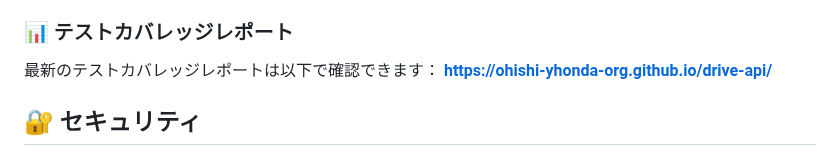
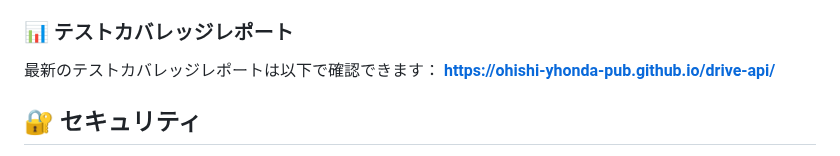
Before and after one commit to ohishi-yhonda-pub/drive-api, a Markdown page: README.md, the part around the change. Rendered like a GitHub page.

Commit message:
カバレッジレポートのURLをパブリックリポジトリに更新

```diff
--- a/README.md
+++ b/README.md
@@ -120,7 +120,7 @@ test/
 ### 📊 テストカバレッジレポート
 
 最新のテストカバレッジレポートは以下で確認できます：
-**[https://ohishi-yhonda-org.github.io/drive-api/](https://ohishi-yhonda-org.github.io/drive-api/)**
+**[https://ohishi-yhonda-pub.github.io/drive-api/](https://ohishi-yhonda-pub.github.io/drive-api/)**
 
 ## 🔐 セキュリティ
 
```
